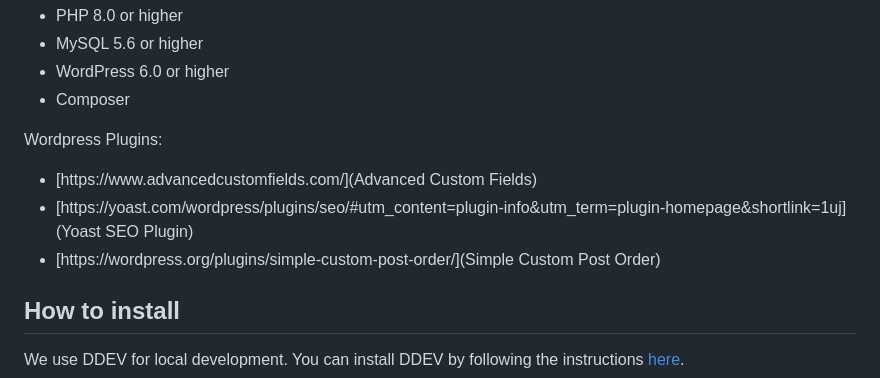
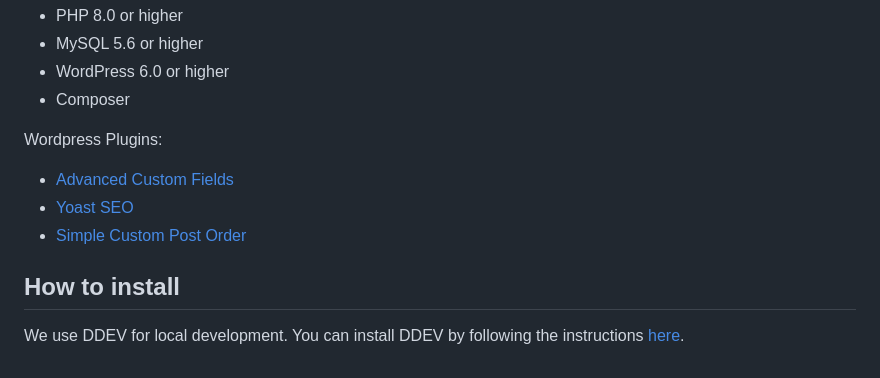
Before and after one commit to crispyparmaham/communitytheme-mta, a Markdown page: README.md, the part around one of its changes. GitHub-like rendering.

Commit message:
added info to readme

```diff
--- a/README.md
+++ b/README.md
@@ -9,9 +9,9 @@ Technical Requirements:
 - Composer
 
 Wordpress Plugins:
-- [https://www.advancedcustomfields.com/](Advanced Custom Fields)
-- [https://yoast.com/wordpress/plugins/seo/#utm_content=plugin-info&utm_term=plugin-homepage&shortlink=1uj](Yoast SEO Plugin)
-- [https://wordpress.org/plugins/simple-custom-post-order/](Simple Custom Post Order)
+- [Advanced Custom Fields](https://www.advancedcustomfields.com/)
+- [Yoast SEO](https://yoast.com/wordpress/plugins/seo/#utm_content=plugin-info&utm_term=plugin-homepage&shortlink=1uj)
+- [Simple Custom Post Order](https://wordpress.org/plugins/simple-custom-post-order/)
 
 ## How to install
 We use DDEV for local development. You can install DDEV by following the instructions [here](https://ddev.readthedocs.io/en/stable/).
```
Also changed, not shown: other parts of README.md (+1 -1 lines).
